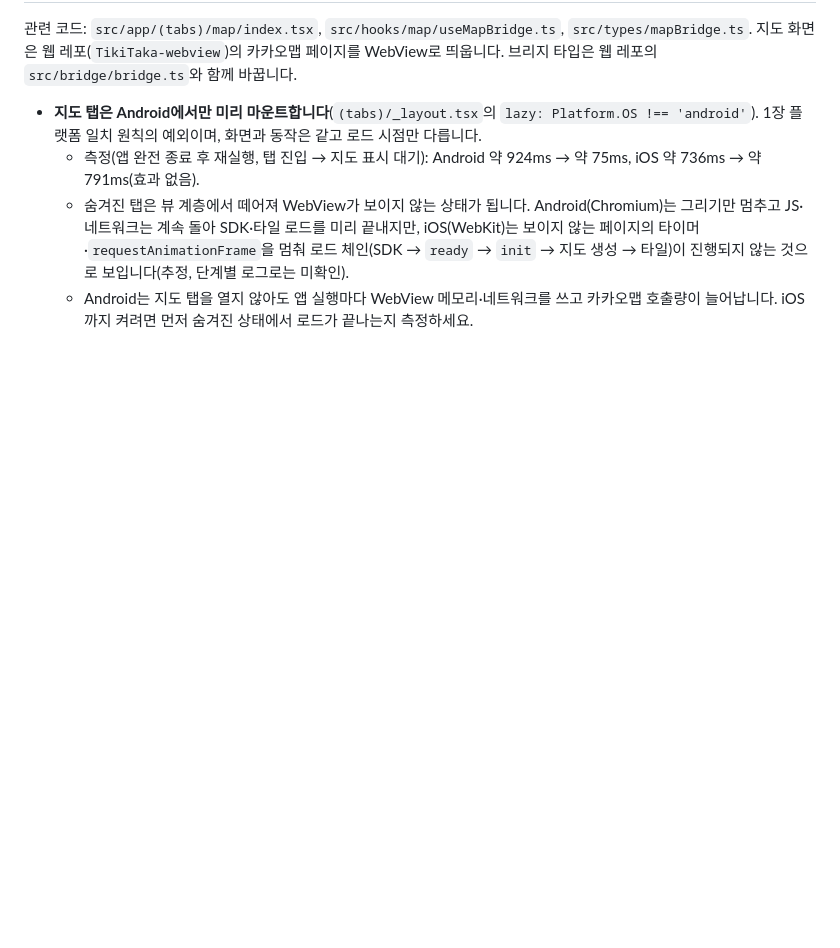
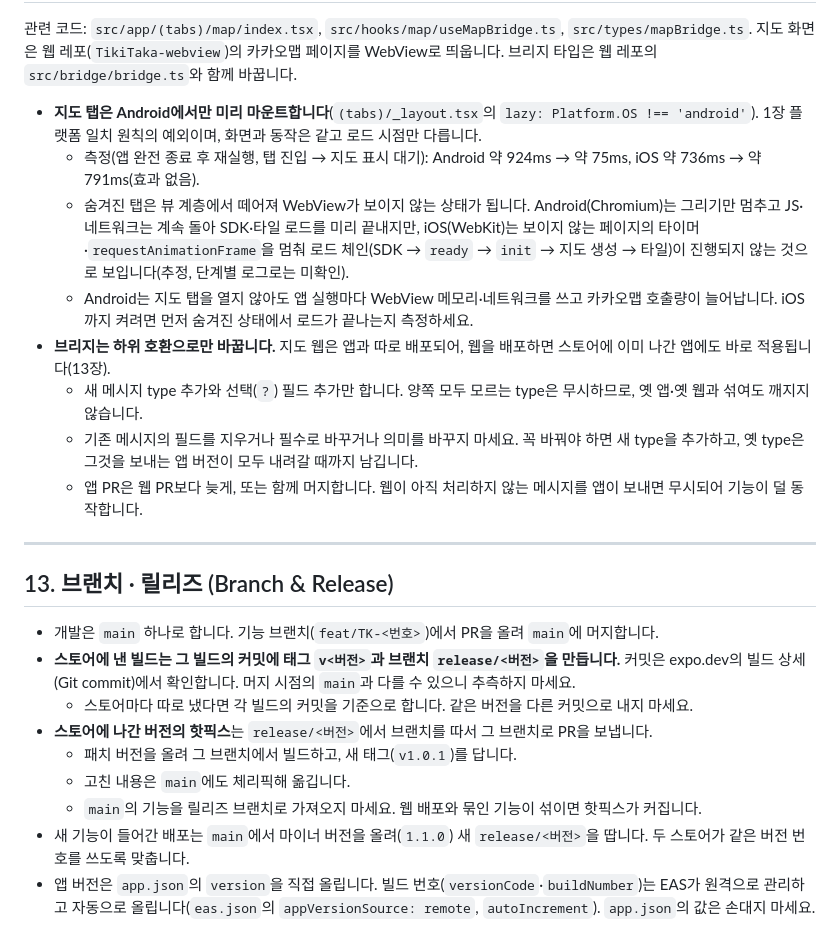
Before and after one commit to RAON-bssm/TikiTaka-app, a Markdown page: AGENTS.md, the part around the change. Rendered like a GitHub page; blank space fills up the shorter version.

Commit message:
docs:: 브리지 하위 호환 규칙과 브랜치·릴리즈 운영 방식 추가

```diff
--- a/AGENTS.md
+++ b/AGENTS.md
@@ -316,3 +316,21 @@ export async function getBoards(): Promise<Board[]> {
   - 측정(앱 완전 종료 후 재실행, 탭 진입 → 지도 표시 대기): Android 약 924ms → 약 75ms, iOS 약 736ms → 약 791ms(효과 없음).
   - 숨겨진 탭은 뷰 계층에서 떼어져 WebView가 보이지 않는 상태가 됩니다. Android(Chromium)는 그리기만 멈추고 JS·네트워크는 계속 돌아 SDK·타일 로드를 미리 끝내지만, iOS(WebKit)는 보이지 않는 페이지의 타이머·`requestAnimationFrame`을 멈춰 로드 체인(SDK → `ready` → `init` → 지도 생성 → 타일)이 진행되지 않는 것으로 보입니다(추정, 단계별 로그로는 미확인).
   - Android는 지도 탭을 열지 않아도 앱 실행마다 WebView 메모리·네트워크를 쓰고 카카오맵 호출량이 늘어납니다. iOS까지 켜려면 먼저 숨겨진 상태에서 로드가 끝나는지 측정하세요.
+- **브리지는 하위 호환으로만 바꿉니다.** 지도 웹은 앱과 따로 배포되어, 웹을 배포하면 스토어에 이미 나간 앱에도 바로 적용됩니다(13장).
+  - 새 메시지 type 추가와 선택(`?`) 필드 추가만 합니다. 양쪽 모두 모르는 type은 무시하므로, 옛 앱·옛 웹과 섞여도 깨지지 않습니다.
+  - 기존 메시지의 필드를 지우거나 필수로 바꾸거나 의미를 바꾸지 마세요. 꼭 바꿔야 하면 새 type을 추가하고, 옛 type은 그것을 보내는 앱 버전이 모두 내려갈 때까지 남깁니다.
+  - 앱 PR은 웹 PR보다 늦게, 또는 함께 머지합니다. 웹이 아직 처리하지 않는 메시지를 앱이 보내면 무시되어 기능이 덜 동작합니다.
+
+---
+
+## 13. 브랜치 · 릴리즈 (Branch & Release)
+
+- 개발은 `main` 하나로 합니다. 기능 브랜치(`feat/TK-<번호>`)에서 PR을 올려 `main`에 머지합니다.
+- **스토어에 낸 빌드는 그 빌드의 커밋에 태그 `v<버전>`과 브랜치 `release/<버전>`을 만듭니다.** 커밋은 expo.dev의 빌드 상세(Git commit)에서 확인합니다. 머지 시점의 `main`과 다를 수 있으니 추측하지 마세요.
+  - 스토어마다 따로 냈다면 각 빌드의 커밋을 기준으로 합니다. 같은 버전을 다른 커밋으로 내지 마세요.
+- **스토어에 나간 버전의 핫픽스**는 `release/<버전>`에서 브랜치를 따서 그 브랜치로 PR을 보냅니다.
+  - 패치 버전을 올려 그 브랜치에서 빌드하고, 새 태그(`v1.0.1`)를 답니다.
+  - 고친 내용은 `main`에도 체리픽해 옮깁니다.
+  - `main`의 기능을 릴리즈 브랜치로 가져오지 마세요. 웹 배포와 묶인 기능이 섞이면 핫픽스가 커집니다.
+- 새 기능이 들어간 배포는 `main`에서 마이너 버전을 올려(`1.1.0`) 새 `release/<버전>`을 땁니다. 두 스토어가 같은 버전 번호를 쓰도록 맞춥니다.
+- 앱 버전은 `app.json`의 `version`을 직접 올립니다. 빌드 번호(`versionCode`·`buildNumber`)는 EAS가 원격으로 관리하고 자동으로 올립니다(`eas.json`의 `appVersionSource: remote`, `autoIncrement`). `app.json`의 값은 손대지 마세요.
```
